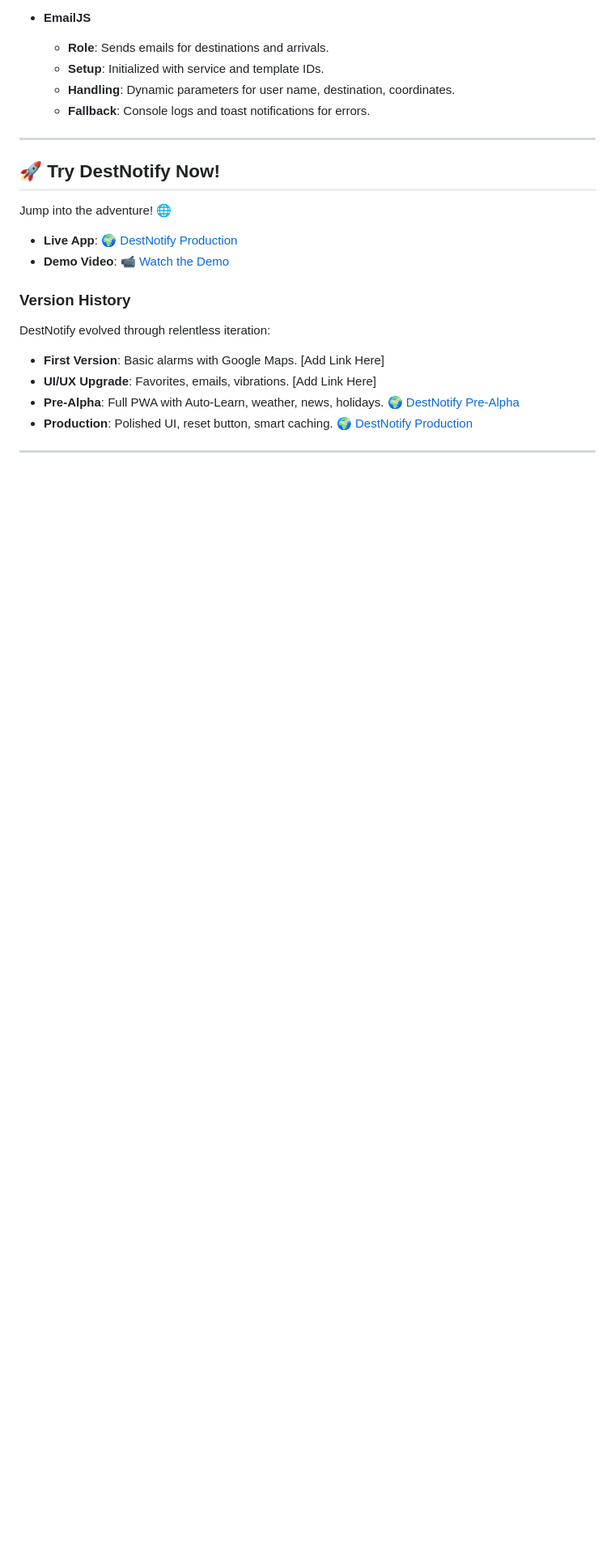
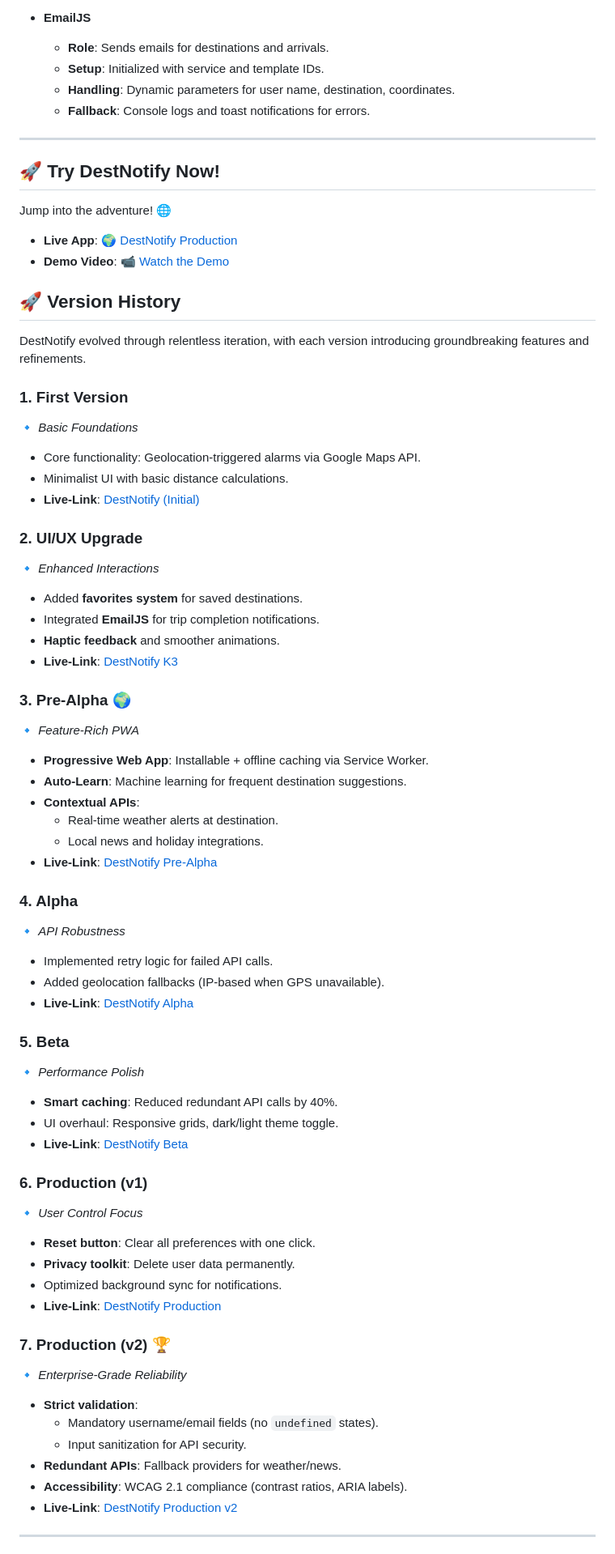
Before and after one commit to kamalkolisetty/DestNotify, a Markdown page: README.md, the part around one of its changes. Shown at 81% size. GitHub-like rendering; blank space fills up the shorter version.

```diff
--- a/README.md
+++ b/README.md
@@ -337,12 +337,57 @@ Jump into the adventure! 🌐
 - **Live App**: 🌍 [DestNotify Production](https://destnotify-prod.netlify.app/)
 - **Demo Video**: 📹 [Watch the Demo](https://drive.google.com/file/d/10_HcPMDI9VcuMdL4cDsVXNYHlczza_af/view?usp=drivesdk)
 
-### Version History
-DestNotify evolved through relentless iteration:
+## 🚀 Version History
+DestNotify evolved through relentless iteration, with each version introducing groundbreaking features and refinements.
 
-- **First Version**: Basic alarms with Google Maps. [Add Link Here]
-- **UI/UX Upgrade**: Favorites, emails, vibrations. [Add Link Here]
-- **Pre-Alpha**: Full PWA with Auto-Learn, weather, news, holidays. 🌍 [DestNotify Pre-Alpha](https://destnotify-prealpha.netlify.app/)
-- **Production**: Polished UI, reset button, smart caching. 🌍 [DestNotify Production](https://destnotify-prod.netlify.app/)
+### **1. First Version**
+🔹 *Basic Foundations*
+- Core functionality: Geolocation-triggered alarms via Google Maps API.
+- Minimalist UI with basic distance calculations.
+- **Live-Link**: [DestNotify (Initial)](https://destnotify-finale.netlify.app/)
+
+### **2. UI/UX Upgrade**
+🔹 *Enhanced Interactions*
+- Added **favorites system** for saved destinations.
+- Integrated **EmailJS** for trip completion notifications.
+- **Haptic feedback** and smoother animations.
+- **Live-Link**: [DestNotify K3](https://destnotify-k3.netlify.app/)
+
+### **3. Pre-Alpha** 🌍
+🔹 *Feature-Rich PWA*
+- **Progressive Web App**: Installable + offline caching via Service Worker.
+- **Auto-Learn**: Machine learning for frequent destination suggestions.
+- **Contextual APIs**:
+  - Real-time weather alerts at destination.
+  - Local news and holiday integrations.
+- **Live-Link**: [DestNotify Pre-Alpha](https://destnotify-prealpha.netlify.app/)
+
+### **4. Alpha**
+🔹 *API Robustness*
+- Implemented retry logic for failed API calls.
+- Added geolocation fallbacks (IP-based when GPS unavailable).
+- **Live-Link**: [DestNotify Alpha](https://destnotify-alpha.netlify.app/)
+
+### **5. Beta**
+🔹 *Performance Polish*
+- **Smart caching**: Reduced redundant API calls by 40%.
+- UI overhaul: Responsive grids, dark/light theme toggle.
+- **Live-Link**: [DestNotify Beta](https://destnotify-beta.netlify.app/)
+
+### **6. Production (v1)**
+🔹 *User Control Focus*
+- **Reset button**: Clear all preferences with one click.
+- **Privacy toolkit**: Delete user data permanently.
+- Optimized background sync for notifications.
+- **Live-Link**: [DestNotify Production](https://destnotify-prod.netlify.app/)
+
+### **7. Production (v2)** 🏆
+🔹 *Enterprise-Grade Reliability*
+- **Strict validation**:
+  - Mandatory username/email fields (no `undefined` states).
+  - Input sanitization for API security.
+- **Redundant APIs**: Fallback providers for weather/news.
+- **Accessibility**: WCAG 2.1 compliance (contrast ratios, ARIA labels).
+- **Live-Link**: [DestNotify Production v2](https://destnotify-prod-v2.netlify.app/)
 
 ---
```
Also changed, not shown: other parts of README.md (+10 -0 lines).
